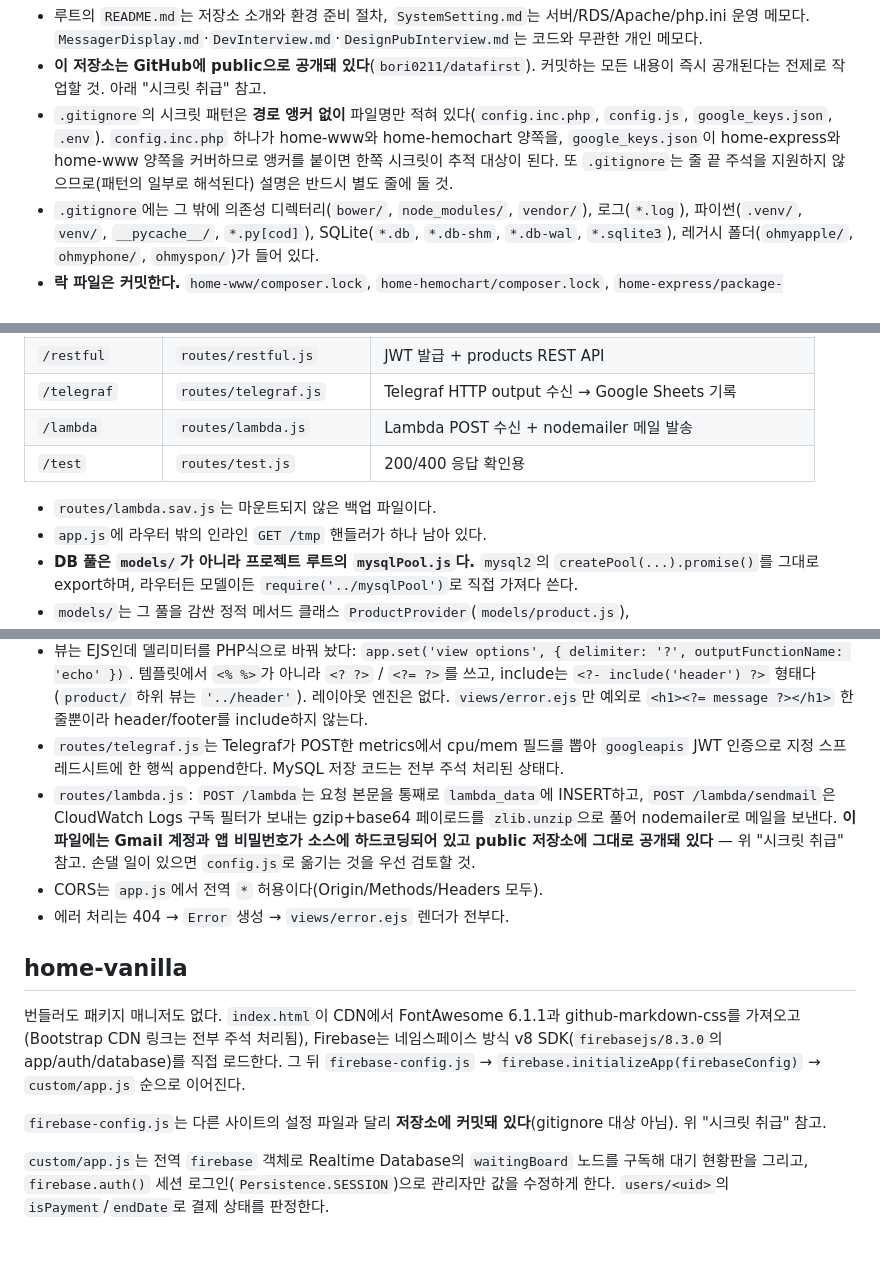
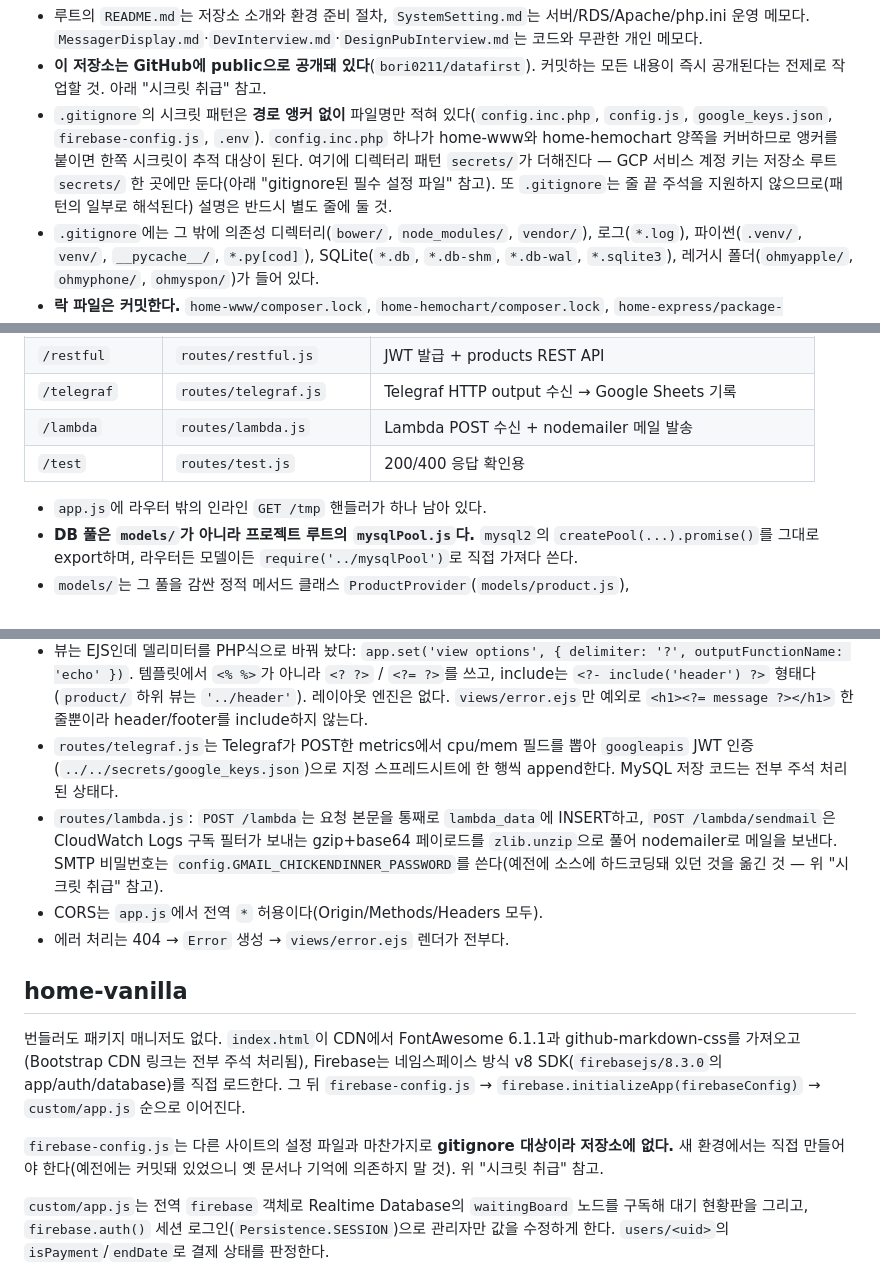
Before and after one commit to bori0211/datafirst, a Markdown page: CLAUDE.md, 3 parts joined by grey strips. Drawn GitHub-style; blank space fills up the shorter version.

```diff
--- a/CLAUDE.md
+++ b/CLAUDE.md
@@ -16,7 +16,7 @@ This file provides guidance to Claude Code (claude.ai/code) when working with co
 
 - 루트의 `README.md`는 저장소 소개와 환경 준비 절차, `SystemSetting.md`는 서버/RDS/Apache/php.ini 운영 메모다. `MessagerDisplay.md`·`DevInterview.md`·`DesignPubInterview.md`는 코드와 무관한 개인 메모다.
 - **이 저장소는 GitHub에 public으로 공개돼 있다**(`bori0211/datafirst`). 커밋하는 모든 내용이 즉시 공개된다는 전제로 작업할 것. 아래 "시크릿 취급" 참고.
-- `.gitignore`의 시크릿 패턴은 **경로 앵커 없이** 파일명만 적혀 있다(`config.inc.php`, `config.js`, `google_keys.json`, `.env`). `config.inc.php` 하나가 home-www와 home-hemochart 양쪽을, `google_keys.json`이 home-express와 home-www 양쪽을 커버하므로 앵커를 붙이면 한쪽 시크릿이 추적 대상이 된다. 또 `.gitignore`는 줄 끝 주석을 지원하지 않으므로(패턴의 일부로 해석된다) 설명은 반드시 별도 줄에 둘 것.
+- `.gitignore`의 시크릿 패턴은 **경로 앵커 없이** 파일명만 적혀 있다(`config.inc.php`, `config.js`, `google_keys.json`, `firebase-config.js`, `.env`). `config.inc.php` 하나가 home-www와 home-hemochart 양쪽을 커버하므로 앵커를 붙이면 한쪽 시크릿이 추적 대상이 된다. 여기에 디렉터리 패턴 `secrets/`가 더해진다 — GCP 서비스 계정 키는 저장소 루트 `secrets/` 한 곳에만 둔다(아래 "gitignore된 필수 설정 파일" 참고). 또 `.gitignore`는 줄 끝 주석을 지원하지 않으므로(패턴의 일부로 해석된다) 설명은 반드시 별도 줄에 둘 것.
 - `.gitignore`에는 그 밖에 의존성 디렉터리(`bower/`, `node_modules/`, `vendor/`), 로그(`*.log`), 파이썬(`.venv/`, `venv/`, `__pycache__/`, `*.py[cod]`), SQLite(`*.db`, `*.db-shm`, `*.db-wal`, `*.sqlite3`), 레거시 폴더(`ohmyapple/`, `ohmyphone/`, `ohmyspon/`)가 들어 있다.
 - **락 파일은 커밋한다.** `home-www/composer.lock`, `home-hemochart/composer.lock`, `home-express/package-lock.json` 세 개가 추적 대상이다(`home-python/uv_test/uv.lock`도 함께 추적된다). 자세한 방침은 아래 "의존성 버전 관리" 참고.
 
@@ -188,14 +192,13 @@ Google Maps는 `footer.inc.php`에서 `GOOGLE_MAPS_JS_KEY`를 심어 `loading=as
 | `/lambda` | `routes/lambda.js` | Lambda POST 수신 + nodemailer 메일 발송 |
 | `/test` | `routes/test.js` | 200/400 응답 확인용 |
 
-- `routes/lambda.sav.js`는 마운트되지 않은 백업 파일이다.
 - `app.js`에 라우터 밖의 인라인 `GET /tmp` 핸들러가 하나 남아 있다.
 - **DB 풀은 `models/`가 아니라 프로젝트 루트의 `mysqlPool.js`다.** `mysql2`의 `createPool(...).promise()`를 그대로 export하며, 라우터든 모델이든 `require('../mysqlPool')`로 직접 가져다 쓴다.
 - `models/`는 그 풀을 감싼 정적 메서드 클래스 `ProductProvider`(`models/product.js`), `UserProvider`(`models/user.js`)다. 테이블은 `pdt`, `usr`, `usr_token`, 그리고 `routes/lambda.js`가 쓰는 `lambda_data`. **쿼리를 템플릿 문자열로 조립한다 — 플레이스홀더를 쓰지 않는다.** 기존 스타일을 따라 확장할 때도 이 점을 인지하고, 새 코드에는 반드시 `mysql.query(sql, params)` 형태를 쓸 것.
 - 인증: `POST /restful/getToken`이 `usr` 테이블의 평문 비밀번호를 비교해 1시간짜리 JWT를 발급하고 시도 이력을 `usr_token`에 남긴다. `middleware/check_auth.js`가 `Authorization: Bearer <token>`을 검증하지만 **끼워져 있는 라우트는 `GET /restful/products/:id` 하나뿐이다.** 나머지 REST 엔드포인트(POST/PUT/PATCH/DELETE 포함)는 전부 무인증이다.
 - 뷰는 EJS인데 델리미터를 PHP식으로 바꿔 놨다: `app.set('view options', { delimiter: '?', outputFunctionName: 'echo' })`. 템플릿에서 `<% %>`가 아니라 `<? ?>` / `<?= ?>`를 쓰고, include는 `<?- include('header') ?>` 형태다(`product/` 하위 뷰는 `'../header'`). 레이아웃 엔진은 없다. `views/error.ejs`만 예외로 `<h1><?= message ?></h1>` 한 줄뿐이라 header/footer를 include하지 않는다.
-- `routes/telegraf.js`는 Telegraf가 POST한 metrics에서 cpu/mem 필드를 뽑아 `googleapis` JWT 인증으로 지정 스프레드시트에 한 행씩 append한다. MySQL 저장 코드는 전부 주석 처리된 상태다.
-- `routes/lambda.js`: `POST /lambda`는 요청 본문을 통째로 `lambda_data`에 INSERT하고, `POST /lambda/sendmail`은 CloudWatch Logs 구독 필터가 보내는 gzip+base64 페이로드를 `zlib.unzip`으로 풀어 nodemailer로 메일을 보낸다. **이 파일에는 Gmail 계정과 앱 비밀번호가 소스에 하드코딩되어 있고 public 저장소에 그대로 공개돼 있다** — 위 "시크릿 취급" 참고. 손댈 일이 있으면 `config.js`로 옮기는 것을 우선 검토할 것.
+- `routes/telegraf.js`는 Telegraf가 POST한 metrics에서 cpu/mem 필드를 뽑아 `googleapis` JWT 인증(`../../secrets/google_keys.json`)으로 지정 스프레드시트에 한 행씩 append한다. MySQL 저장 코드는 전부 주석 처리된 상태다.
+- `routes/lambda.js`: `POST /lambda`는 요청 본문을 통째로 `lambda_data`에 INSERT하고, `POST /lambda/sendmail`은 CloudWatch Logs 구독 필터가 보내는 gzip+base64 페이로드를 `zlib.unzip`으로 풀어 nodemailer로 메일을 보낸다. SMTP 비밀번호는 `config.GMAIL_CHICKENDINNER_PASSWORD`를 쓴다(예전에 소스에 하드코딩돼 있던 것을 옮긴 것 — 위 "시크릿 취급" 참고).
 - CORS는 `app.js`에서 전역 `*` 허용이다(Origin/Methods/Headers 모두).
 - 에러 처리는 404 → `Error` 생성 → `views/error.ejs` 렌더가 전부다.
 
@@ -203,7 +206,7 @@ Google Maps는 `footer.inc.php`에서 `GOOGLE_MAPS_JS_KEY`를 심어 `loading=as
 
 번들러도 패키지 매니저도 없다. `index.html`이 CDN에서 FontAwesome 6.1.1과 github-markdown-css를 가져오고(Bootstrap CDN 링크는 전부 주석 처리됨), Firebase는 네임스페이스 방식 v8 SDK(`firebasejs/8.3.0`의 app/auth/database)를 직접 로드한다. 그 뒤 `firebase-config.js` → `firebase.initializeApp(firebaseConfig)` → `custom/app.js` 순으로 이어진다.
 
-`firebase-config.js`는 다른 사이트의 설정 파일과 달리 **저장소에 커밋돼 있다**(gitignore 대상 아님). 위 "시크릿 취급" 참고.
+`firebase-config.js`는 다른 사이트의 설정 파일과 마찬가지로 **gitignore 대상이라 저장소에 없다.** 새 환경에서는 직접 만들어야 한다(예전에는 커밋돼 있었으니 옛 문서나 기억에 의존하지 말 것). 위 "시크릿 취급" 참고.
 
 `custom/app.js`는 전역 `firebase` 객체로 Realtime Database의 `waitingBoard` 노드를 구독해 대기 현황판을 그리고, `firebase.auth()` 세션 로그인(`Persistence.SESSION`)으로 관리자만 값을 수정하게 한다. `users/<uid>`의 `isPayment`/`endDate`로 결제 상태를 판정한다.
 
```
Also changed, not shown: other parts of CLAUDE.md (+13 -9 lines), README.md (+3 -2 lines).
